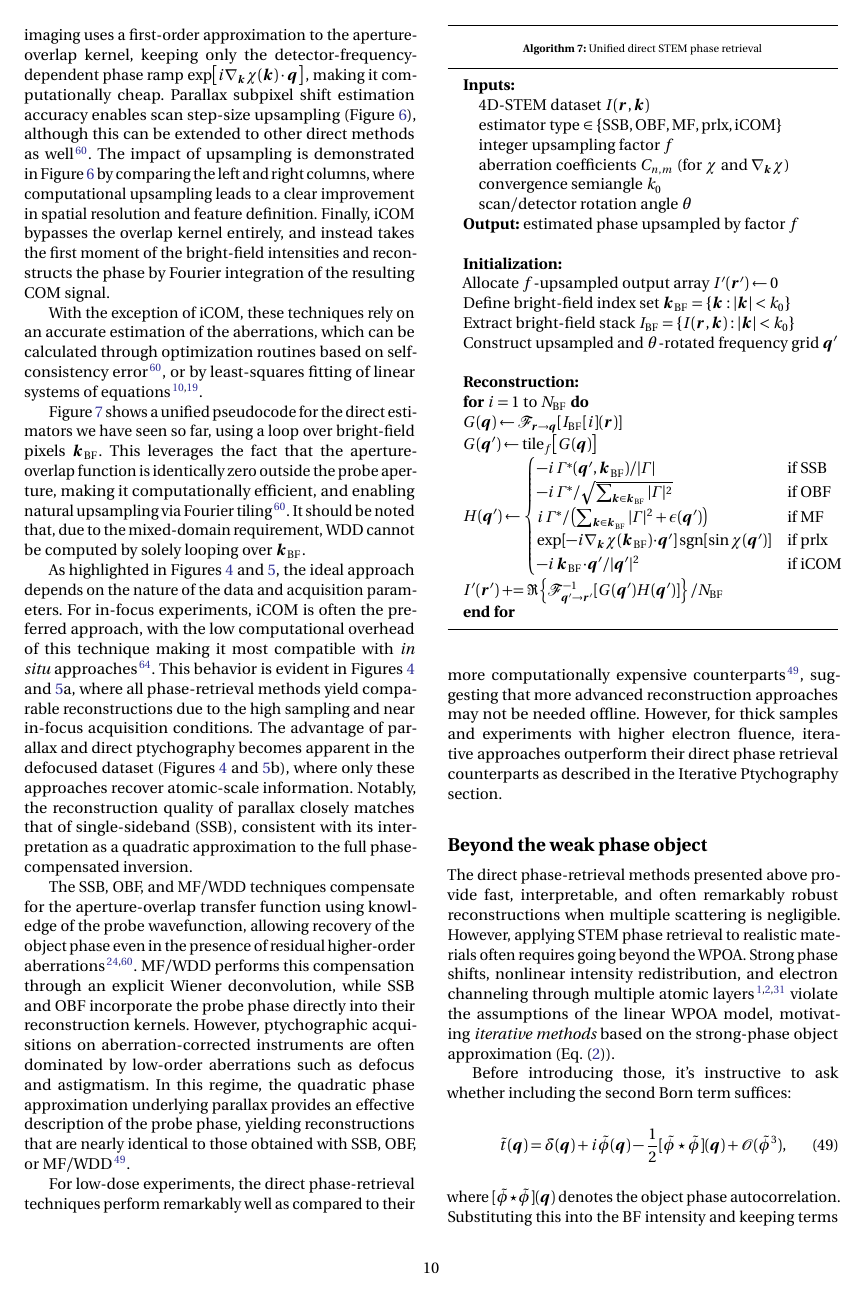
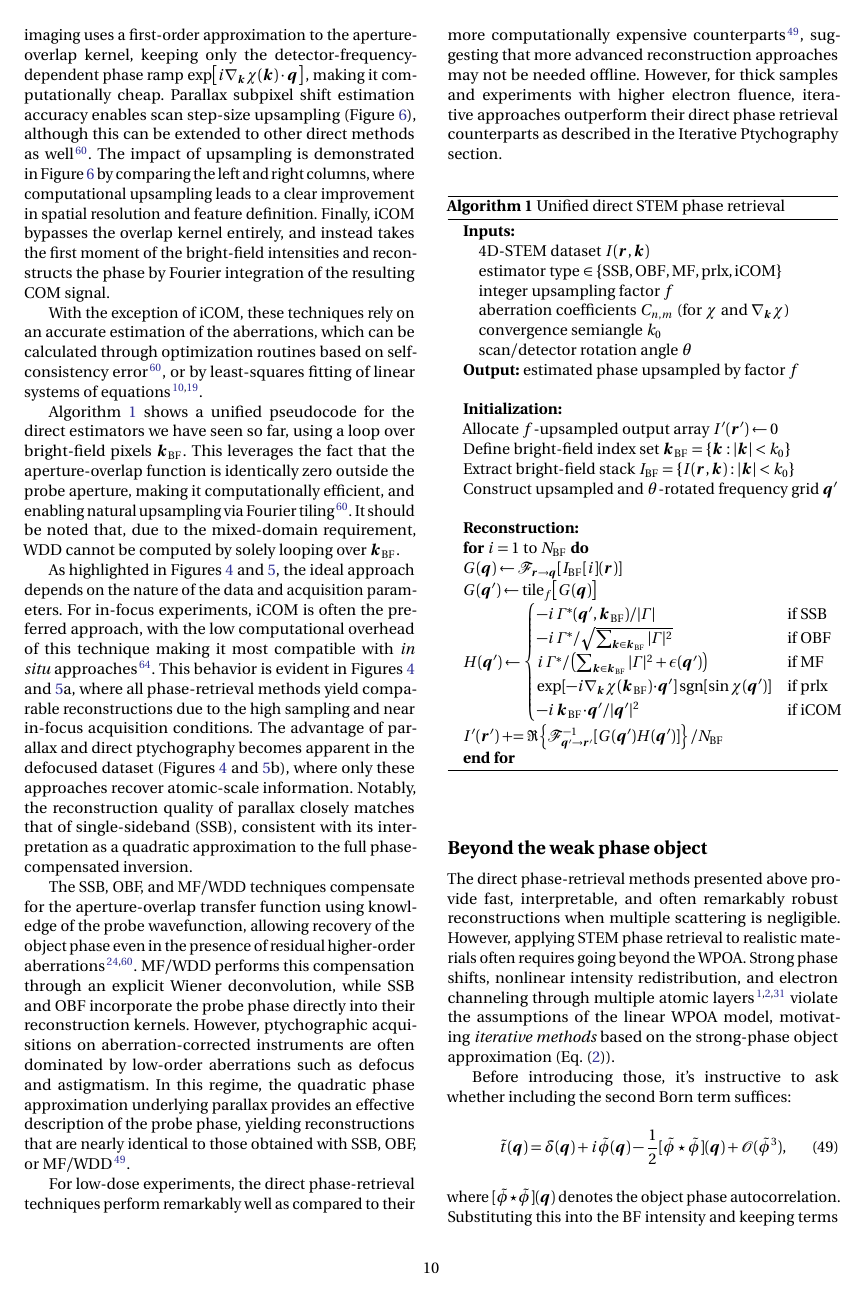
Before and after one commit to curiousbeams/mrs-bulletin-phase-retrieval-abcs, a LaTeX paper (revised.tex): page 10 of 19. Compiled offline with pdfLaTeX.

Commit message:
change to algorithm

```diff
--- a/revised.tex
+++ b/revised.tex
@@ -673,11 +673,8 @@ In this regime, the quadratic phase approximation underlying parallax provides a
 For low-dose experiments, the direct phase-retrieval techniques perform remarkably well as compared to their more computationally expensive counterparts~\cite{Varnavides_2025_ssnr}, suggesting that more advanced reconstruction approaches may not be needed offline.
 However, for thick samples and experiments with higher electron fluence, iterative approaches outperform their direct phase retrieval counterparts as described in the Iterative Ptychography section.
 
-\begin{figure}
-\renewcommand{\figurename}{Algorithm}
-\hrule \vspace{5pt}
+\begin{algorithm}
 \caption{Unified direct STEM phase retrieval}
-\vspace{5pt} \hrule \vspace{5pt}
 \label{unified-pseudocode}
 \begin{algorithmic}
 
```
Also changed, not shown: revised.tex (3 more changed lines).
